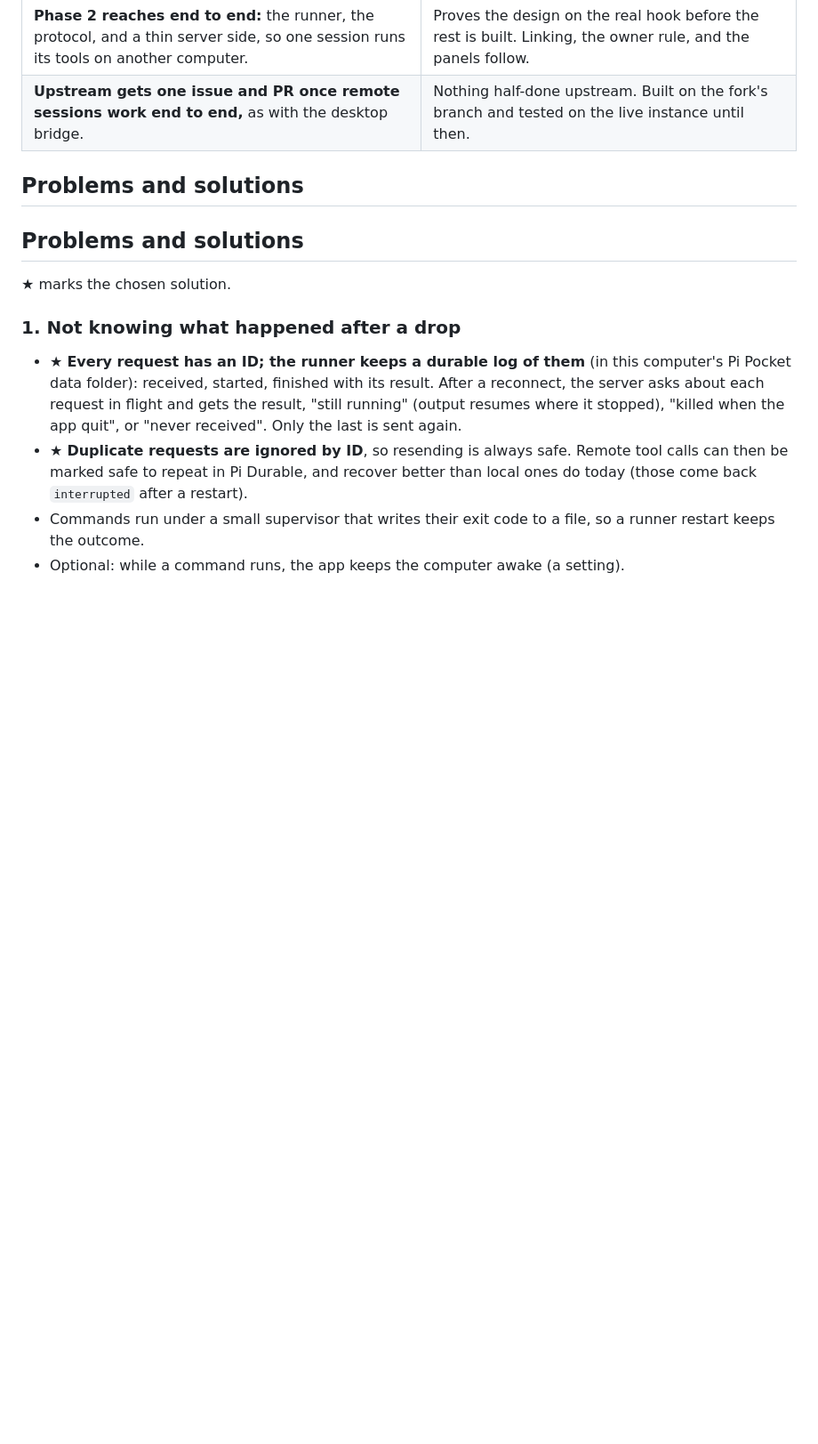
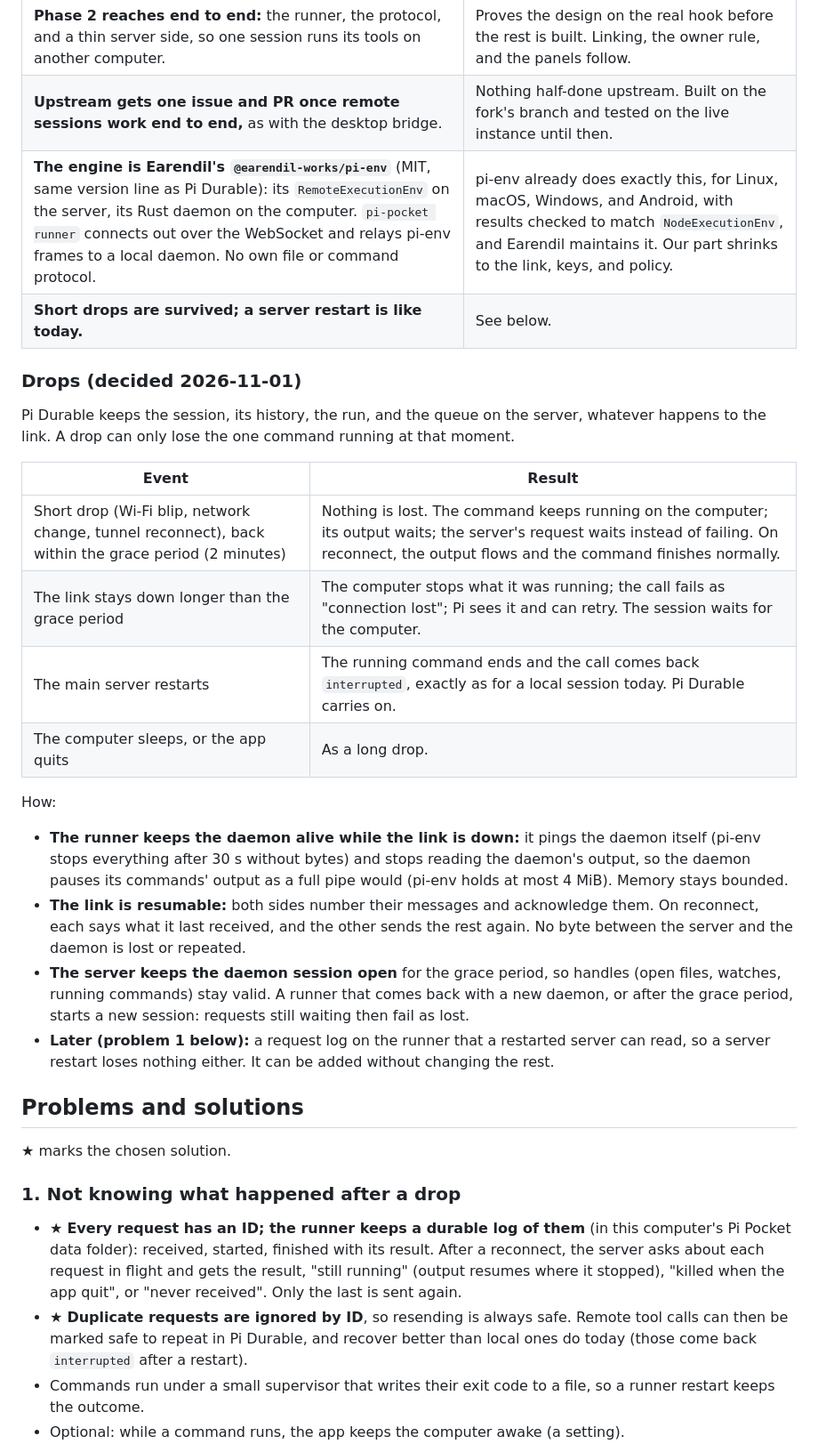
Before and after one commit to vitalNohj/pi-pocket-gui, a Markdown page: docs/remote/plan.md, the part around the change. Shown at 89% size. GitHub-like rendering; blank space fills up the shorter version.

Commit message:
Remote plan: engine is pi-env; short drops survived, a server restart ends a command as today

```diff
--- a/docs/remote/plan.md
+++ b/docs/remote/plan.md
@@ -143,8 +143,33 @@ in any shared session. The owner can turn it off at any time. Ownership never mo
 | **It connects over a WebSocket,** with `ws` added to Pi Pocket as its own dependency. | Two-way, through Cloudflare and Tailscale; fits large files and live output. No SSH, no tunnel, no open port: the runner dials out. |
 | **Phase 2 reaches end to end:** the runner, the protocol, and a thin server side, so one session runs its tools on another computer. | Proves the design on the real hook before the rest is built. Linking, the owner rule, and the panels follow. |
 | **Upstream gets one issue and PR once remote sessions work end to end,** as with the desktop bridge. | Nothing half-done upstream. Built on the fork's branch and tested on the live instance until then. |
+| **The engine is Earendil's `@earendil-works/pi-env`** (MIT, same version line as Pi Durable): its `RemoteExecutionEnv` on the server, its Rust daemon on the computer. `pi-pocket runner` connects out over the WebSocket and relays pi-env frames to a local daemon. No own file or command protocol. | pi-env already does exactly this, for Linux, macOS, Windows, and Android, with results checked to match `NodeExecutionEnv`, and Earendil maintains it. Our part shrinks to the link, keys, and policy. |
+| **Short drops are survived; a server restart is like today.** | See below. |
 
-## Problems and solutions
+### Drops (decided 2026-11-01)
+
+Pi Durable keeps the session, its history, the run, and the queue on the server, whatever happens to the link. A drop
+can only lose the one command running at that moment.
+
+| Event | Result |
+|---|---|
+| Short drop (Wi-Fi blip, network change, tunnel reconnect), back within the grace period (2 minutes) | Nothing is lost. The command keeps running on the computer; its output waits; the server's request waits instead of failing. On reconnect, the output flows and the command finishes normally. |
+| The link stays down longer than the grace period | The computer stops what it was running; the call fails as "connection lost"; Pi sees it and can retry. The session waits for the computer. |
+| The main server restarts | The running command ends and the call comes back `interrupted`, exactly as for a local session today. Pi Durable carries on. |
+| The computer sleeps, or the app quits | As a long drop. |
+
+How:
+
+- **The runner keeps the daemon alive while the link is down:** it pings the daemon itself (pi-env stops everything
+  after 30 s without bytes) and stops reading the daemon's output, so the daemon pauses its commands' output as a full
+  pipe would (pi-env holds at most 4 MiB). Memory stays bounded.
+- **The link is resumable:** both sides number their messages and acknowledge them. On reconnect, each says what it
+  last received, and the other sends the rest again. No byte between the server and the daemon is lost or repeated.
+- **The server keeps the daemon session open** for the grace period, so handles (open files, watches, running
+  commands) stay valid. A runner that comes back with a new daemon, or after the grace period, starts a new session:
+  requests still waiting then fail as lost.
+- **Later (problem 1 below):** a request log on the runner that a restarted server can read, so a server restart
+  loses nothing either. It can be added without changing the rest.
 
 ## Problems and solutions
 
```
